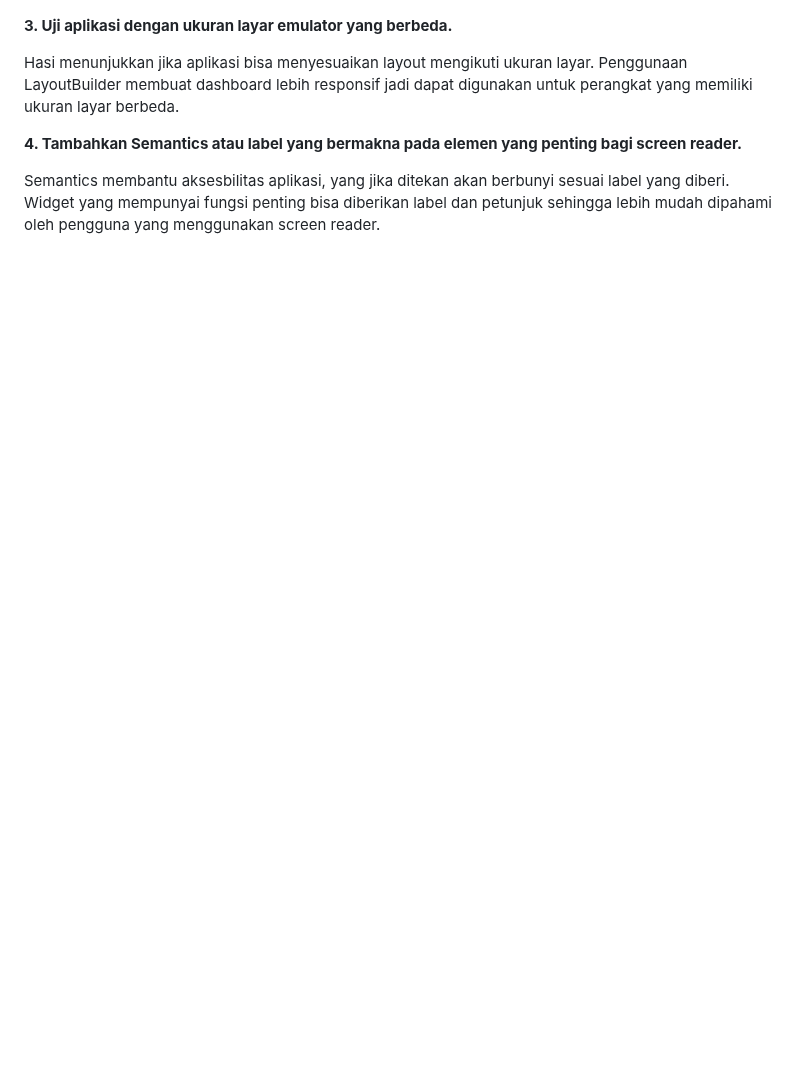
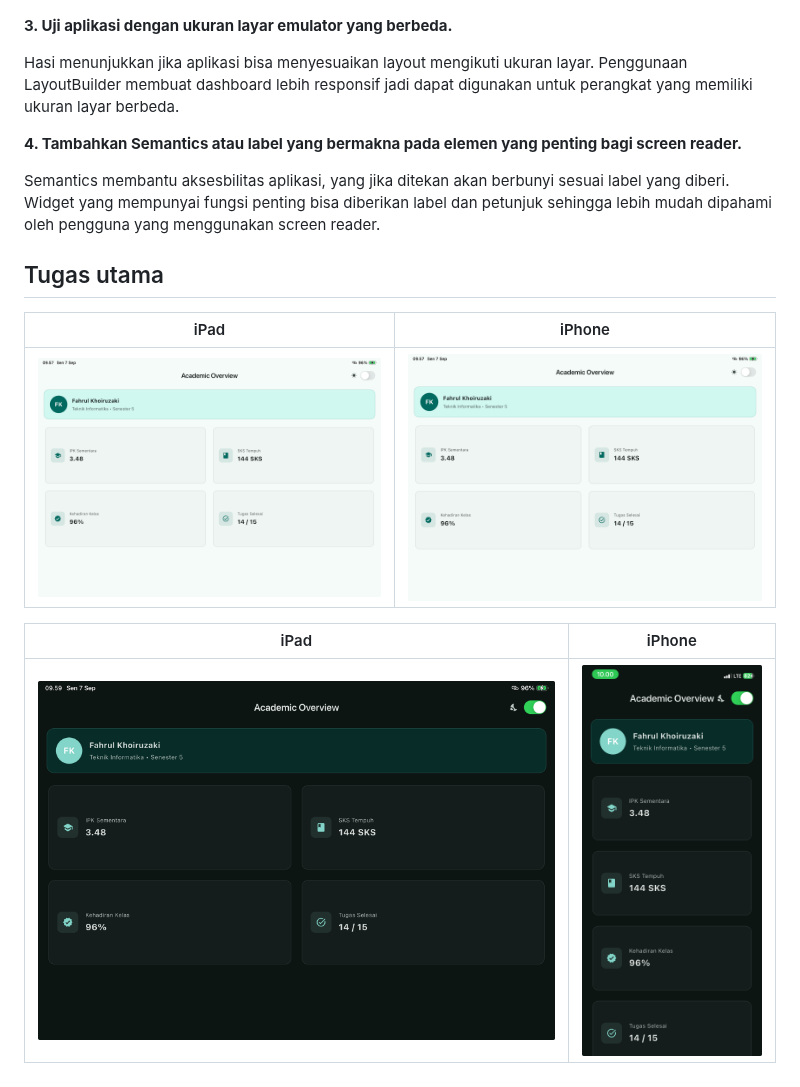
Before and after one commit to FahrulKhoiruzaki/244107020234-mobile-course, a Markdown page: 02-week-2-declarative-ui-responsive-design/README.md, the part around the change. Rendered like a GitHub page; pictures changed too: 02-week-2-declarative-ui-responsive-design/screenshot/hasil_tugas_utama_dark_ipad.png (added), 02-week-2-declarative-ui-responsive-design/screenshot/hasil_tugas_utama_dark_iphone.png (added), 02-week-2-declarative-ui-responsive-design/screenshot/hasil_tugas_utama_light_ipad.png (added); blank space fills up the shorter version.

Commit message:
tugas_utama

```diff
--- a/02-week-2-declarative-ui-responsive-design/README.md
+++ b/02-week-2-declarative-ui-responsive-design/README.md
@@ -63,3 +63,13 @@ Hasi menunjukkan jika aplikasi bisa menyesuaikan layout mengikuti ukuran layar.
 **4. Tambahkan Semantics atau label yang bermakna pada elemen yang penting bagi screen reader.**
 
 Semantics membantu aksesbilitas aplikasi, yang jika ditekan akan berbunyi sesuai label yang diberi. Widget yang mempunyai fungsi penting bisa diberikan label dan petunjuk sehingga lebih mudah dipahami oleh pengguna yang menggunakan screen reader.
+
+## Tugas utama
+
+| iPad | iPhone |
+| :---: | :---: |
+| ![iPad](screenshot/hasil_tugas_utama_light_ipad.png) | ![iPhone](screenshot/hasil_tugas_utama_light_iphone.png) |
+
+| iPad | iPhone |
+| :---: | :---: |
+| ![iPad](screenshot/hasil_tugas_utama_dark_ipad.png) | ![iPhone](screenshot/hasil_tugas_utama_dark_iphone.png) |
```
Also changed, not shown: 2 other files.
